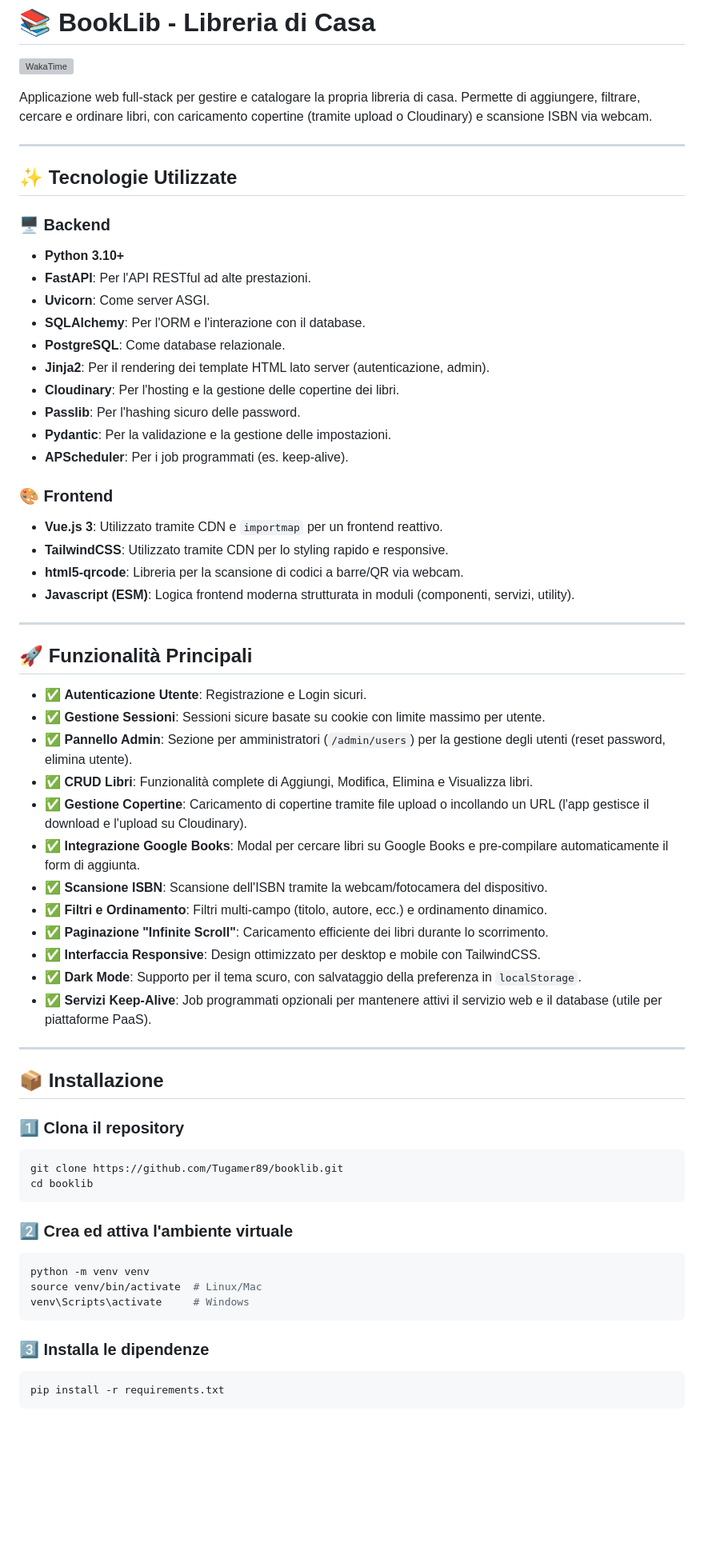
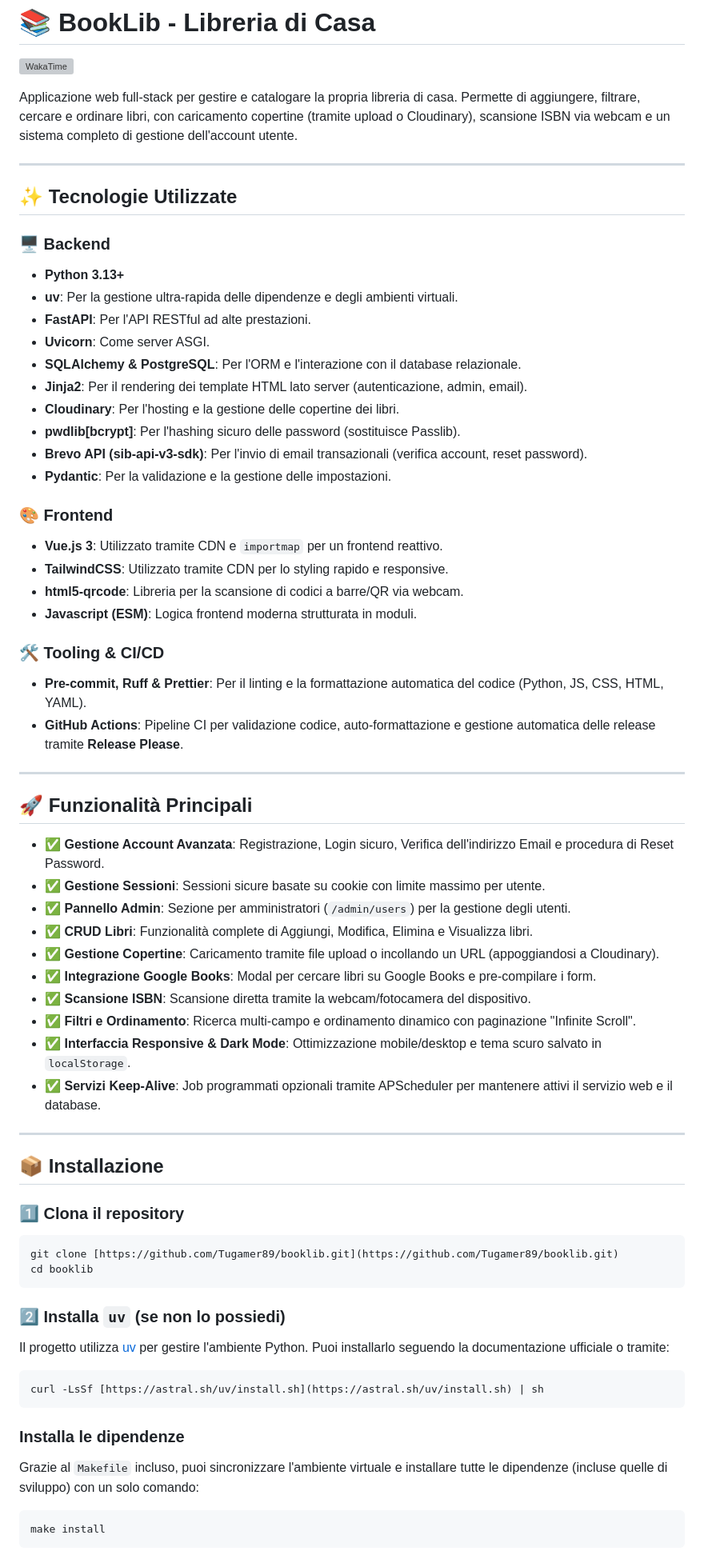
Before and after one commit to Tugamer89/booklib, a Markdown page: README.md, the part around one of its changes. Shown at 80% size. Drawn GitHub-style; blank space fills up the shorter version; grey boxes are pictures that could not be loaded.

````diff
--- a/README.md
+++ b/README.md
@@ -2,7 +2,7 @@
 
 ![WakaTime](https://wakatime.com/badge/user/423e1479-325a-4958-8d21-2d5f97c11efb/project/272222e8-abdd-452c-afa2-6d56e77b1387.svg)
 
-Applicazione web full-stack per gestire e catalogare la propria libreria di casa. Permette di aggiungere, filtrare, cercare e ordinare libri, con caricamento copertine (tramite upload o Cloudinary) e scansione ISBN via webcam.
+Applicazione web full-stack per gestire e catalogare la propria libreria di casa. Permette di aggiungere, filtrare, cercare e ordinare libri, con caricamento copertine (tramite upload o Cloudinary), scansione ISBN via webcam e un sistema completo di gestione dell'account utente.
 
 ---
 
@@ -10,40 +10,43 @@ Applicazione web full-stack per gestire e catalogare la propria libreria di casa
 
 ### 🖥️ Backend
 
-- **Python 3.10+**
+- **Python 3.13+**
+- **uv**: Per la gestione ultra-rapida delle dipendenze e degli ambienti virtuali.
 - **FastAPI**: Per l'API RESTful ad alte prestazioni.
 - **Uvicorn**: Come server ASGI.
-- **SQLAlchemy**: Per l'ORM e l'interazione con il database.
-- **PostgreSQL**: Come database relazionale.
-- **Jinja2**: Per il rendering dei template HTML lato server (autenticazione, admin).
+- **SQLAlchemy & PostgreSQL**: Per l'ORM e l'interazione con il database relazionale.
+- **Jinja2**: Per il rendering dei template HTML lato server (autenticazione, admin, email).
 - **Cloudinary**: Per l'hosting e la gestione delle copertine dei libri.
-- **Passlib**: Per l'hashing sicuro delle password.
+- **pwdlib[bcrypt]**: Per l'hashing sicuro delle password (sostituisce Passlib).
+- **Brevo API (sib-api-v3-sdk)**: Per l'invio di email transazionali (verifica account, reset password).
 - **Pydantic**: Per la validazione e la gestione delle impostazioni.
-- **APScheduler**: Per i job programmati (es. keep-alive).
 
 ### 🎨 Frontend
 
 - **Vue.js 3**: Utilizzato tramite CDN e `importmap` per un frontend reattivo.
 - **TailwindCSS**: Utilizzato tramite CDN per lo styling rapido e responsive.
 - **html5-qrcode**: Libreria per la scansione di codici a barre/QR via webcam.
-- **Javascript (ESM)**: Logica frontend moderna strutturata in moduli (componenti, servizi, utility).
+- **Javascript (ESM)**: Logica frontend moderna strutturata in moduli.
+
+### 🛠️ Tooling & CI/CD
+
+- **Pre-commit, Ruff & Prettier**: Per il linting e la formattazione automatica del codice (Python, JS, CSS, HTML, YAML).
+- **GitHub Actions**: Pipeline CI per validazione codice, auto-formattazione e gestione automatica delle release tramite **Release Please**.
 
 ---
 
 ## 🚀 Funzionalità Principali
 
-- ✅ **Autenticazione Utente**: Registrazione e Login sicuri.
+- ✅ **Gestione Account Avanzata**: Registrazione, Login sicuro, Verifica dell'indirizzo Email e procedura di Reset Password.
 - ✅ **Gestione Sessioni**: Sessioni sicure basate su cookie con limite massimo per utente.
-- ✅ **Pannello Admin**: Sezione per amministratori (`/admin/users`) per la gestione degli utenti (reset password, elimina utente).
+- ✅ **Pannello Admin**: Sezione per amministratori (`/admin/users`) per la gestione degli utenti.
 - ✅ **CRUD Libri**: Funzionalità complete di Aggiungi, Modifica, Elimina e Visualizza libri.
-- ✅ **Gestione Copertine**: Caricamento di copertine tramite file upload o incollando un URL (l'app gestisce il download e l'upload su Cloudinary).
-- ✅ **Integrazione Google Books**: Modal per cercare libri su Google Books e pre-compilare automaticamente il form di aggiunta.
-- ✅ **Scansione ISBN**: Scansione dell'ISBN tramite la webcam/fotocamera del dispositivo.
-- ✅ **Filtri e Ordinamento**: Filtri multi-campo (titolo, autore, ecc.) e ordinamento dinamico.
-- ✅ **Paginazione "Infinite Scroll"**: Caricamento efficiente dei libri durante lo scorrimento.
-- ✅ **Interfaccia Responsive**: Design ottimizzato per desktop e mobile con TailwindCSS.
-- ✅ **Dark Mode**: Supporto per il tema scuro, con salvataggio della preferenza in `localStorage`.
-- ✅ **Servizi Keep-Alive**: Job programmati opzionali per mantenere attivi il servizio web e il database (utile per piattaforme PaaS).
+- ✅ **Gestione Copertine**: Caricamento tramite file upload o incollando un URL (appoggiandosi a Cloudinary).
+- ✅ **Integrazione Google Books**: Modal per cercare libri su Google Books e pre-compilare i form.
+- ✅ **Scansione ISBN**: Scansione diretta tramite la webcam/fotocamera del dispositivo.
+- ✅ **Filtri e Ordinamento**: Ricerca multi-campo e ordinamento dinamico con paginazione "Infinite Scroll".
+- ✅ **Interfaccia Responsive & Dark Mode**: Ottimizzazione mobile/desktop e tema scuro salvato in `localStorage`.
+- ✅ **Servizi Keep-Alive**: Job programmati opzionali tramite APScheduler per mantenere attivi il servizio web e il database.
 
 ---
 
@@ -52,20 +55,22 @@ Applicazione web full-stack per gestire e catalogare la propria libreria di casa
 ### 1️⃣ Clona il repository
 
 ```bash
-git clone https://github.com/Tugamer89/booklib.git
+git clone [https://github.com/Tugamer89/booklib.git](https://github.com/Tugamer89/booklib.git)
 cd booklib
 ```
 
-### 2️⃣ Crea ed attiva l'ambiente virtuale
+### 2️⃣ Installa `uv` (se non lo possiedi)
+
+Il progetto utilizza [uv](https://github.com/astral-sh/uv) per gestire l'ambiente Python. Puoi installarlo seguendo la documentazione ufficiale o tramite:
 
 ```bash
-python -m venv venv
-source venv/bin/activate  # Linux/Mac
-venv\Scripts\activate     # Windows
+curl -LsSf [https://astral.sh/uv/install.sh](https://astral.sh/uv/install.sh) | sh
 ```
 
-### 3️⃣ Installa le dipendenze
+### Installa le dipendenze
+
+Grazie al `Makefile` incluso, puoi sincronizzare l'ambiente virtuale e installare tutte le dipendenze (incluse quelle di sviluppo) con un solo comando:
 
 ```bash
-pip install -r requirements.txt
+make install
 ```
````
Also changed, not shown: other parts of README.md (+29 -52 lines).
